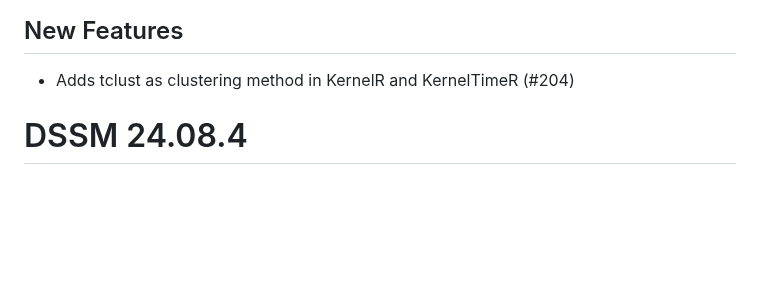
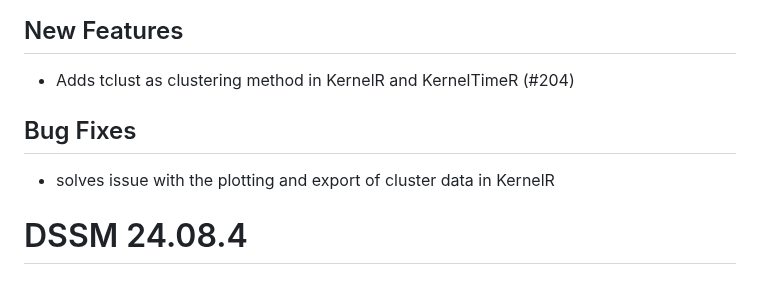
Before and after one commit to Pandora-IsoMemo/DSSM, a Markdown page: NEWS.md, the part around the change. Drawn GitHub-style; blank space fills up the shorter version.

```diff
--- a/NEWS.md
+++ b/NEWS.md
@@ -2,6 +2,9 @@
 
 ## New Features
 - Adds tclust as clustering method in KernelR and KernelTimeR (#204)
+
+## Bug Fixes
+- solves issue with the plotting and export of cluster data in KernelR
 
 # DSSM 24.08.4
 
```
